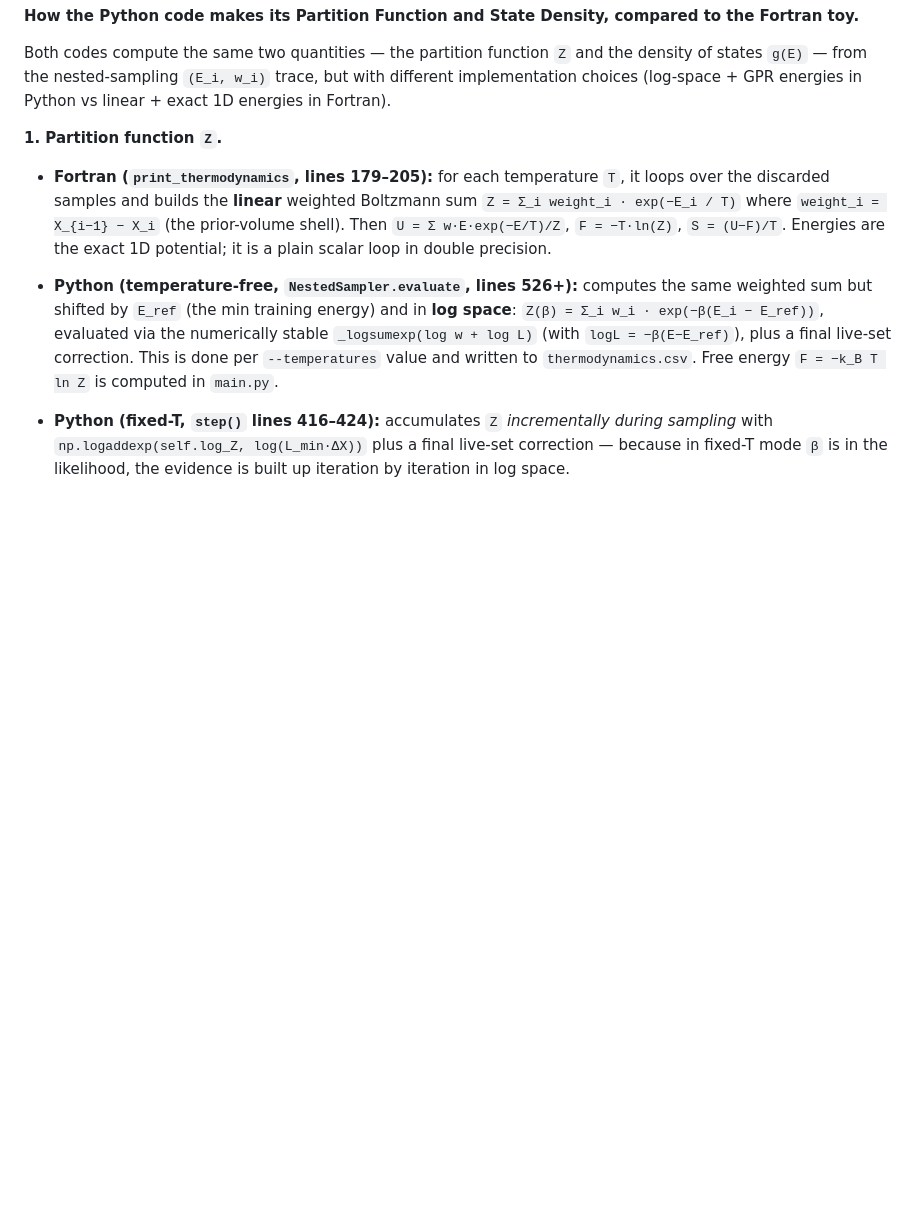
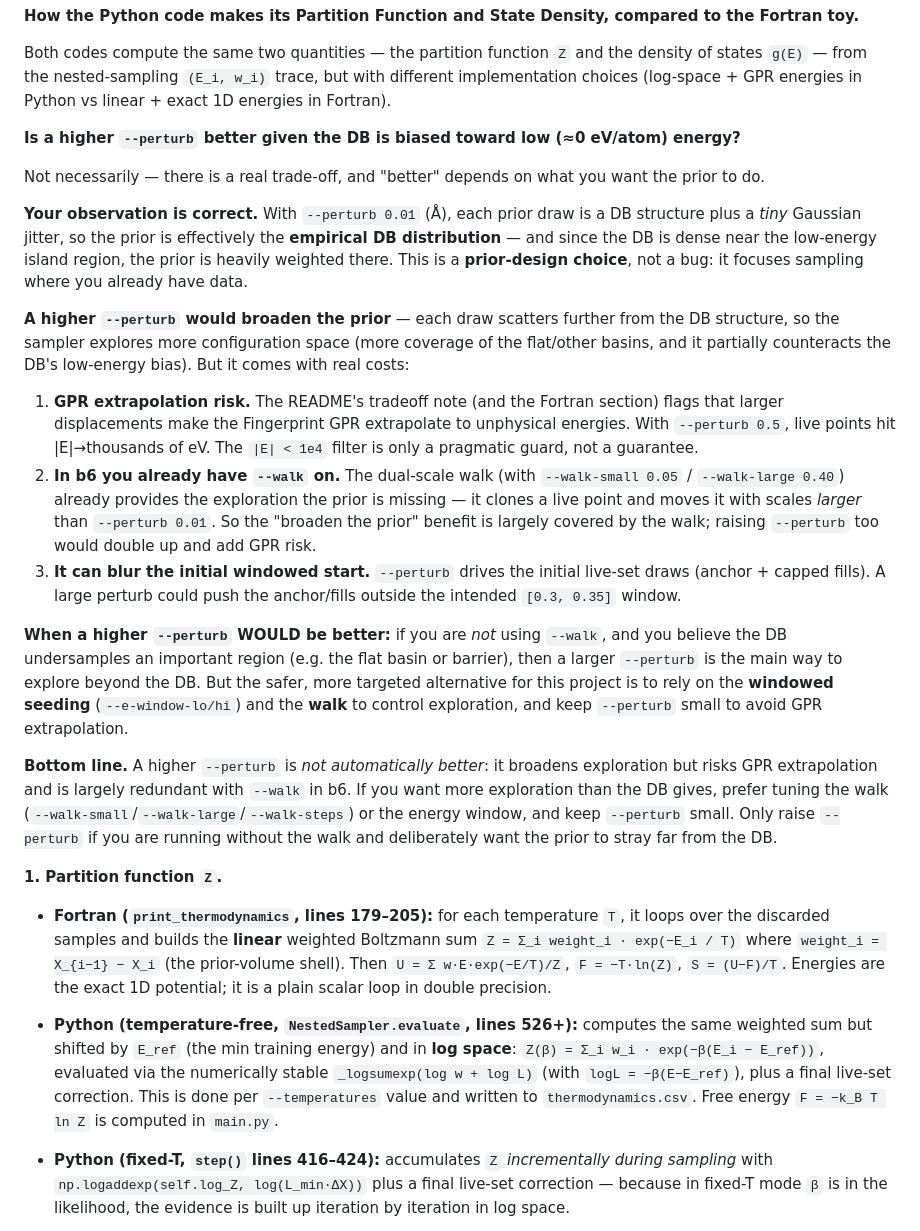
Before and after one commit to andim53/phd_research_v2, a Markdown page: _run/b_nestedsampling/README.md, the part around the change. Rendered like a GitHub page; blank space fills up the shorter version.

Commit message:
b_nestedsampling: README - answer higher-perturb-vs-DB-bias Notes block

```diff
--- a/_run/b_nestedsampling/README.md
+++ b/_run/b_nestedsampling/README.md
@@ -1333,6 +1333,45 @@ Fortran toy.**
 Both codes compute the same two quantities — the partition function `Z` and the density of
 states `g(E)` — from the nested-sampling `(E_i, w_i)` trace, but with different implementation
 choices (log-space + GPR energies in Python vs linear + exact 1D energies in Fortran).
+
+**Is a higher `--perturb` better given the DB is biased toward low (≈0 eV/atom) energy?**
+
+Not necessarily — there is a real trade-off, and "better" depends on what you want the prior to do.
+
+**Your observation is correct.** With `--perturb 0.01` (Å), each prior draw is a DB structure plus
+a *tiny* Gaussian jitter, so the prior is effectively the **empirical DB distribution** — and since
+the DB is dense near the low-energy island region, the prior is heavily weighted there. This is a
+**prior-design choice**, not a bug: it focuses sampling where you already have data.
+
+**A higher `--perturb` would broaden the prior** — each draw scatters further from the DB
+structure, so the sampler explores more configuration space (more coverage of the flat/other
+basins, and it partially counteracts the DB's low-energy bias). But it comes with real costs:
+
+1. **GPR extrapolation risk.** The README's tradeoff note (and the Fortran section) flags that
+   larger displacements make the Fingerprint GPR extrapolate to unphysical energies. With
+   `--perturb 0.5`, live points hit |E|→thousands of eV. The `|E| < 1e4` filter is only a
+   pragmatic guard, not a guarantee.
+2. **In b6 you already have `--walk` on.** The dual-scale walk (with `--walk-small 0.05` /
+   `--walk-large 0.40`) already provides the exploration the prior is missing — it clones a live
+   point and moves it with scales *larger* than `--perturb 0.01`. So the "broaden the prior"
+   benefit is largely covered by the walk; raising `--perturb` too would double up and add GPR
+   risk.
+3. **It can blur the initial windowed start.** `--perturb` drives the initial live-set draws
+   (anchor + capped fills). A large perturb could push the anchor/fills outside the intended
+   `[0.3, 0.35]` window.
+
+**When a higher `--perturb` WOULD be better:** if you are *not* using `--walk`, and you believe the
+DB undersamples an important region (e.g. the flat basin or barrier), then a larger `--perturb`
+is the main way to explore beyond the DB. But the safer, more targeted alternative for this
+project is to rely on the **windowed seeding** (`--e-window-lo/hi`) and the **walk** to control
+exploration, and keep `--perturb` small to avoid GPR extrapolation.
+
+**Bottom line.** A higher `--perturb` is *not automatically better*: it broadens exploration but
+risks GPR extrapolation and is largely redundant with `--walk` in b6. If you want more exploration
+than the DB gives, prefer tuning the walk (`--walk-small`/`--walk-large`/`--walk-steps`) or the
+energy window, and keep `--perturb` small. Only raise `--perturb` if you are running without the
+walk and deliberately want the prior to stray far from the DB.
+
 
 **1. Partition function `Z`.**
 
```
Also changed, not shown: _run/b_nestedsampling/LOG.md (+23 -0 lines).
